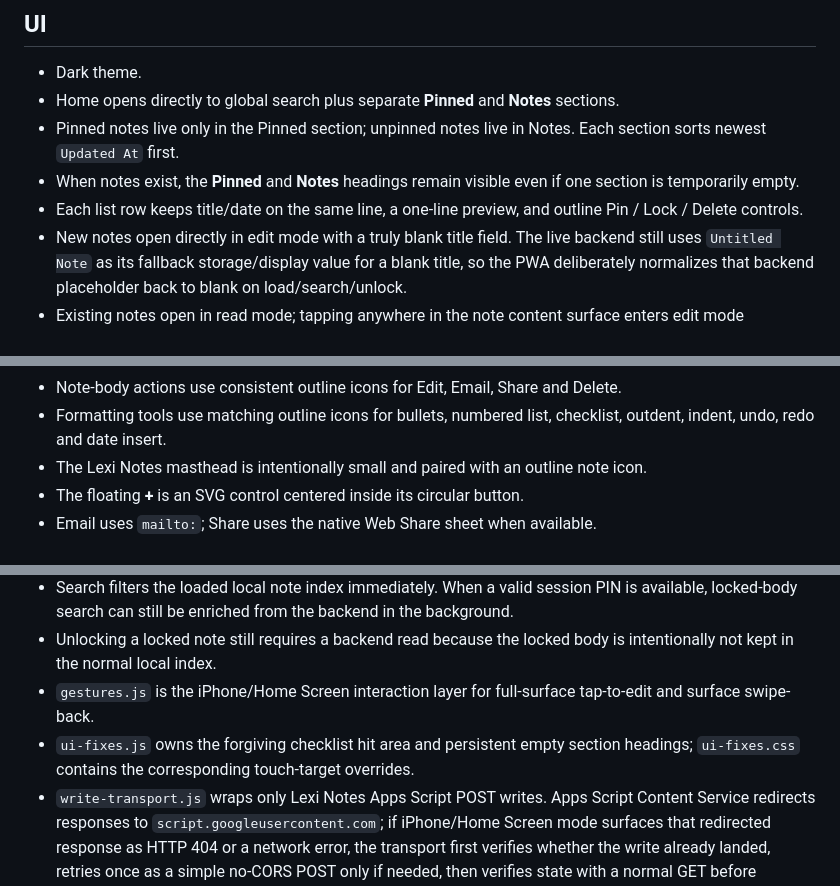
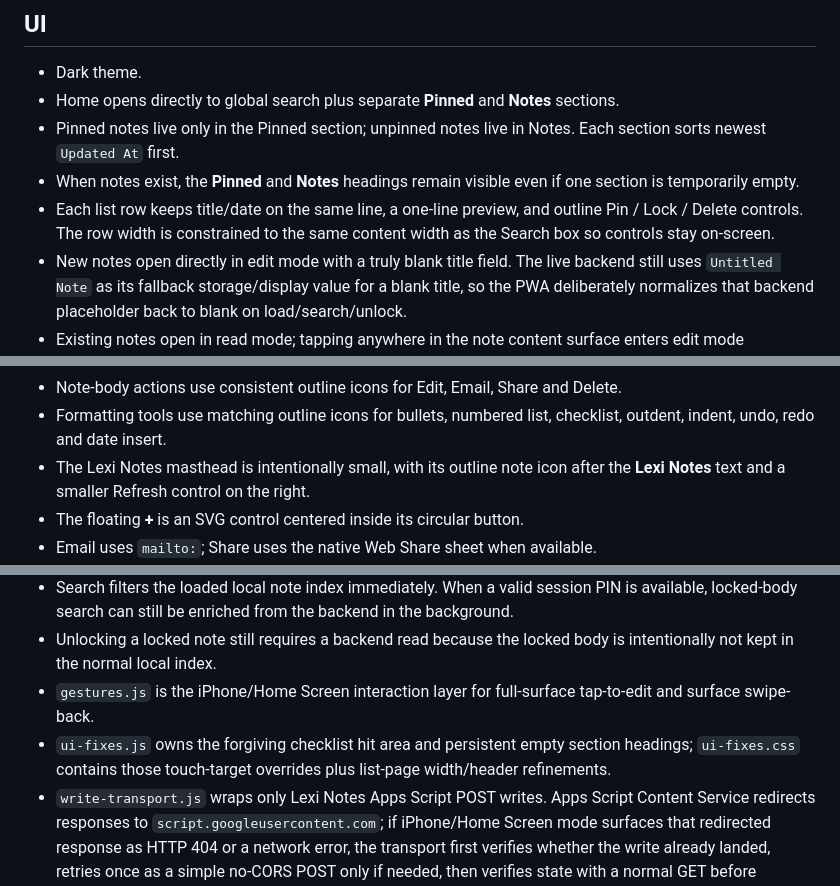
Before and after one commit to leiaorgana85-create/lexi-notes, a Markdown page: README.md, 3 parts joined by grey strips. GitHub-like rendering.

Commit message:
Document Lexi Notes list sizing

```diff
--- a/README.md
+++ b/README.md
@@ -22,7 +22,7 @@ The app uses its own private `LEXI_NOTES_API_KEY`, separate from Lexi Spend and
 - Home opens directly to global search plus separate **Pinned** and **Notes** sections.
 - Pinned notes live only in the Pinned section; unpinned notes live in Notes. Each section sorts newest `Updated At` first.
 - When notes exist, the **Pinned** and **Notes** headings remain visible even if one section is temporarily empty.
-- Each list row keeps title/date on the same line, a one-line preview, and outline Pin / Lock / Delete controls.
+- Each list row keeps title/date on the same line, a one-line preview, and outline Pin / Lock / Delete controls. The row width is constrained to the same content width as the Search box so controls stay on-screen.
 - New notes open directly in edit mode with a truly blank title field. The live backend still uses `Untitled Note` as its fallback storage/display value for a blank title, so the PWA deliberately normalizes that backend placeholder back to blank on load/search/unlock.
 - Existing notes open in read mode; tapping anywhere in the note content surface enters edit mode automatically, while URLs and toolbar controls remain clickable.
 - Read mode also has an explicit outline Edit button before Email as a fallback entry into edit mode.
@@ -32,7 +32,7 @@ The app uses its own private `LEXI_NOTES_API_KEY`, separate from Lexi Spend and
 - Checklist controls use an enlarged touch target; taps within roughly the first 52 px of a checklist row are treated as checkbox taps rather than tap-to-edit.
 - Note-body actions use consistent outline icons for Edit, Email, Share and Delete.
 - Formatting tools use matching outline icons for bullets, numbered list, checklist, outdent, indent, undo, redo and date insert.
-- The Lexi Notes masthead is intentionally small and paired with an outline note icon.
+- The Lexi Notes masthead is intentionally small, with its outline note icon after the **Lexi Notes** text and a smaller Refresh control on the right.
 - The floating **+** is an SVG control centered inside its circular button.
 - Email uses `mailto:`; Share uses the native Web Share sheet when available.
 - There is no user-facing Archive screen. Delete soft-archives the row in the Sheet so accidental deletion is recoverable.
@@ -45,7 +45,7 @@ The app uses its own private `LEXI_NOTES_API_KEY`, separate from Lexi Spend and
 - Search filters the loaded local note index immediately. When a valid session PIN is available, locked-body search can still be enriched from the backend in the background.
 - Unlocking a locked note still requires a backend read because the locked body is intentionally not kept in the normal local index.
 - `gestures.js` is the iPhone/Home Screen interaction layer for full-surface tap-to-edit and surface swipe-back.
-- `ui-fixes.js` owns the forgiving checklist hit area and persistent empty section headings; `ui-fixes.css` contains the corresponding touch-target overrides.
+- `ui-fixes.js` owns the forgiving checklist hit area and persistent empty section headings; `ui-fixes.css` contains those touch-target overrides plus list-page width/header refinements.
 - `write-transport.js` wraps only Lexi Notes Apps Script POST writes. Apps Script Content Service redirects responses to `script.googleusercontent.com`; if iPhone/Home Screen mode surfaces that redirected response as HTTP 404 or a network error, the transport first verifies whether the write already landed, retries once as a simple no-CORS POST only if needed, then verifies state with a normal GET before returning success to the app.
 - The read surface fills the available note viewport, horizontal overflow is suppressed, note-view bottom padding is reduced while the floating New Note button is hidden, and overscroll is contained to reduce the loose/slippery feel on iPhone.
 
```
Also changed, not shown: other parts of README.md (+1 -1 lines).
